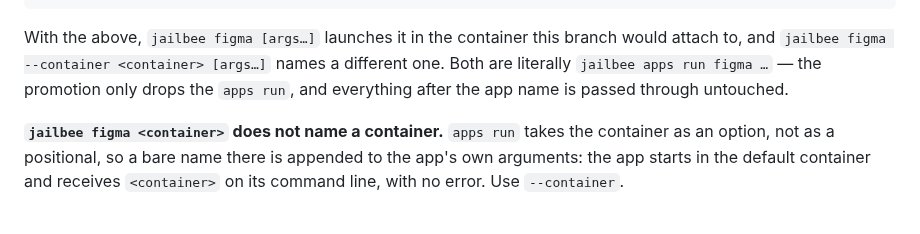
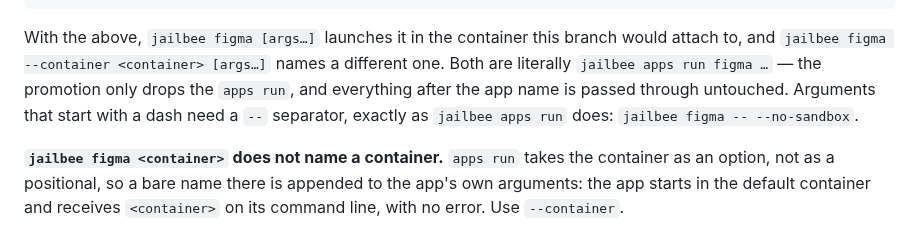
Before and after one commit to VRTFinland/jailbee, a Markdown page: docs/config.md, the part around the change. Rendered like a GitHub page.

```diff
--- a/docs/config.md
+++ b/docs/config.md
@@ -1044,7 +1044,9 @@ With the above, `jailbee figma [args…]` launches it in the container this
 branch would attach to, and `jailbee figma --container <container>
 [args…]` names a different one. Both are literally
 `jailbee apps run figma …` — the promotion only drops the `apps run`, and
-everything after the app name is passed through untouched.
+everything after the app name is passed through untouched. Arguments that
+start with a dash need a `--` separator, exactly as `jailbee apps run`
+does: `jailbee figma -- --no-sandbox`.
 
 **`jailbee figma <container>` does not name a container.** `apps run`
 takes the container as an option, not as a positional, so a bare name
```
Also changed, not shown: docs/commands.md (+3 -1 lines), 1 other file.
